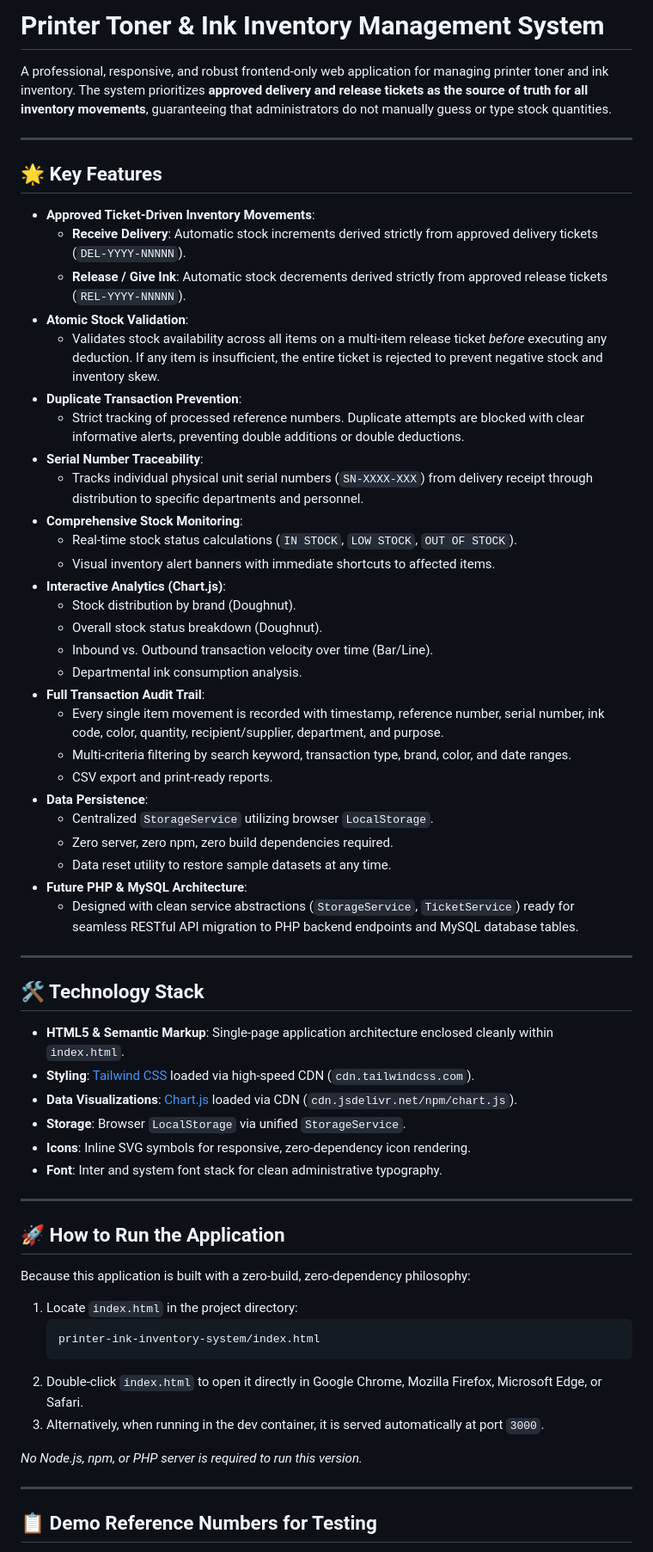
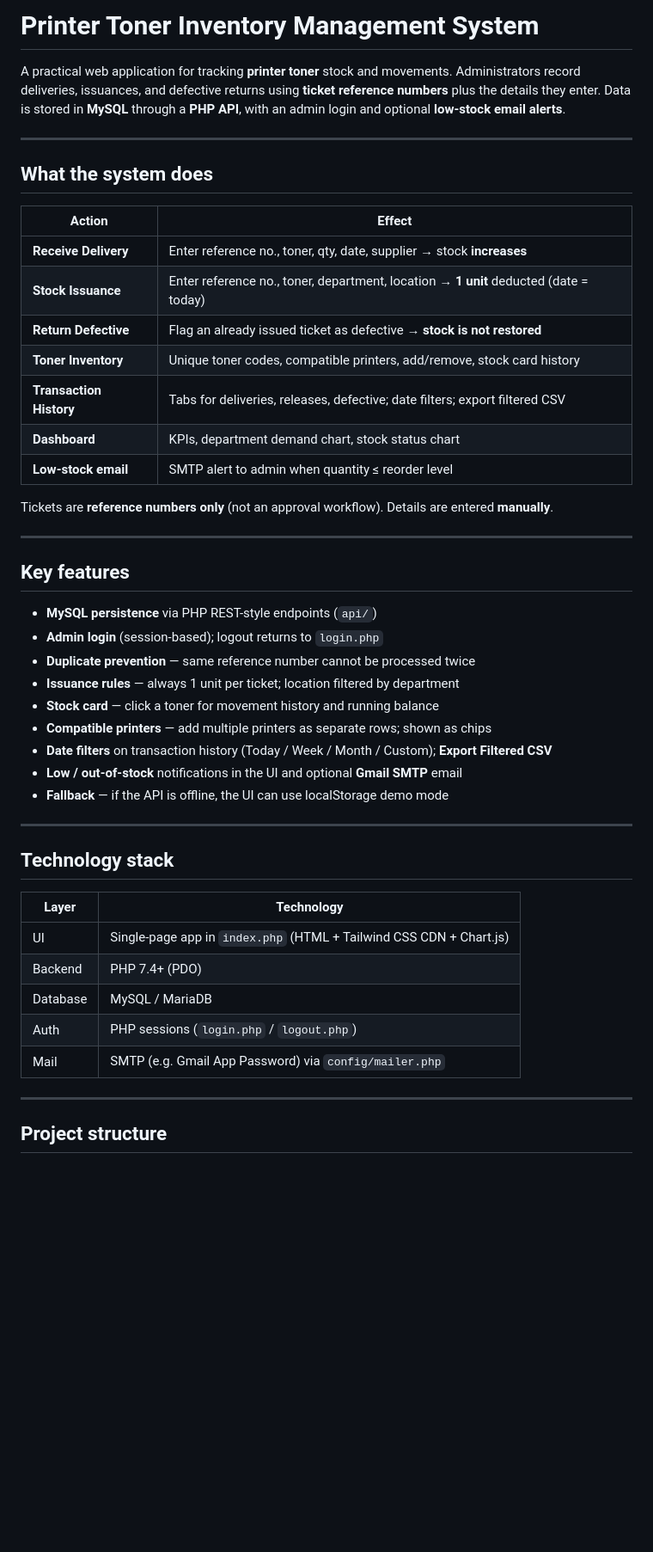
Before and after one commit to davidandreifornis-lgtm/drafts, a Markdown page: README.md, the part around one of its changes. Shown at 86% size. Rendered like a GitHub page; blank space fills up the shorter version.

````diff
--- a/README.md
+++ b/README.md
@@ -1,66 +1,50 @@
-# Printer Toner & Ink Inventory Management System
+# Printer Toner Inventory Management System
 
-A professional, responsive, and robust frontend-only web application for managing printer toner and ink inventory. The system prioritizes **approved delivery and release tickets as the source of truth for all inventory movements**, guaranteeing that administrators do not manually guess or type stock quantities.
+A practical web application for tracking **printer toner** stock and movements. Administrators record deliveries, issuances, and defective returns using **ticket reference numbers** plus the details they enter. Data is stored in **MySQL** through a **PHP API**, with an admin login and optional **low-stock email alerts**.
 
 ---
 
-## 🌟 Key Features
+## What the system does
 
-- **Approved Ticket-Driven Inventory Movements**:
-  - **Receive Delivery**: Automatic stock increments derived strictly from approved delivery tickets (`DEL-YYYY-NNNNN`).
-  - **Release / Give Ink**: Automatic stock decrements derived strictly from approved release tickets (`REL-YYYY-NNNNN`).
-- **Atomic Stock Validation**:
-  - Validates stock availability across all items on a multi-item release ticket *before* executing any deduction. If any item is insufficient, the entire ticket is rejected to prevent negative stock and inventory skew.
-- **Duplicate Transaction Prevention**:
-  - Strict tracking of processed reference numbers. Duplicate attempts are blocked with clear informative alerts, preventing double additions or double deductions.
-- **Serial Number Traceability**:
-  - Tracks individual physical unit serial numbers (`SN-XXXX-XXX`) from delivery receipt through distribution to specific departments and personnel.
-- **Comprehensive Stock Monitoring**:
-  - Real-time stock status calculations (`IN STOCK`, `LOW STOCK`, `OUT OF STOCK`).
-  - Visual inventory alert banners with immediate shortcuts to affected items.
-- **Interactive Analytics (Chart.js)**:
-  - Stock distribution by brand (Doughnut).
-  - Overall stock status breakdown (Doughnut).
-  - Inbound vs. Outbound transaction velocity over time (Bar/Line).
-  - Departmental ink consumption analysis.
-- **Full Transaction Audit Trail**:
-  - Every single item movement is recorded with timestamp, reference number, serial number, ink code, color, quantity, recipient/supplier, department, and purpose.
-  - Multi-criteria filtering by search keyword, transaction type, brand, color, and date ranges.
-  - CSV export and print-ready reports.
-- **Data Persistence**:
-  - Centralized `StorageService` utilizing browser `LocalStorage`.
-  - Zero server, zero npm, zero build dependencies required.
-  - Data reset utility to restore sample datasets at any time.
-- **Future PHP & MySQL Architecture**:
-  - Designed with clean service abstractions (`StorageService`, `TicketService`) ready for seamless RESTful API migration to PHP backend endpoints and MySQL database tables.
+| Action | Effect |
+|--------|--------|
+| **Receive Delivery** | Enter reference no., toner, qty, date, supplier → stock **increases** |
+| **Stock Issuance** | Enter reference no., toner, department, location → **1 unit** deducted (date = today) |
+| **Return Defective** | Flag an already issued ticket as defective → **stock is not restored** |
+| **Toner Inventory** | Unique toner codes, compatible printers, add/remove, stock card history |
+| **Transaction History** | Tabs for deliveries, releases, defective; date filters; export filtered CSV |
+| **Dashboard** | KPIs, department demand chart, stock status chart |
+| **Low-stock email** | SMTP alert to admin when quantity ≤ reorder level |
+
+Tickets are **reference numbers only** (not an approval workflow). Details are entered **manually**.
 
 ---
 
-## 🛠 Technology Stack
+## Key features
 
-- **HTML5 & Semantic Markup**: Single-page application architecture enclosed cleanly within `index.html`.
-- **Styling**: [Tailwind CSS](https://tailwindcss.com/) loaded via high-speed CDN (`cdn.tailwindcss.com`).
-- **Data Visualizations**: [Chart.js](https://www.chartjs.org/) loaded via CDN (`cdn.jsdelivr.net/npm/chart.js`).
-- **Storage**: Browser `LocalStorage` via unified `StorageService`.
-- **Icons**: Inline SVG symbols for responsive, zero-dependency icon rendering.
-- **Font**: Inter and system font stack for clean administrative typography.
+- **MySQL persistence** via PHP REST-style endpoints (`api/`)
+- **Admin login** (session-based); logout returns to `login.php`
+- **Duplicate prevention** — same reference number cannot be processed twice
+- **Issuance rules** — always 1 unit per ticket; location filtered by department
+- **Stock card** — click a toner for movement history and running balance
+- **Compatible printers** — add multiple printers as separate rows; shown as chips
+- **Date filters** on transaction history (Today / Week / Month / Custom); **Export Filtered CSV**
+- **Low / out-of-stock** notifications in the UI and optional **Gmail SMTP** email
+- **Fallback** — if the API is offline, the UI can use localStorage demo mode
 
 ---
 
-## 🚀 How to Run the Application
+## Technology stack
 
-Because this application is built with a zero-build, zero-dependency philosophy:
-
-1. Locate `index.html` in the project directory:
-   ```bash
-   printer-ink-inventory-system/index.html
-   ```
-2. Double-click `index.html` to open it directly in Google Chrome, Mozilla Firefox, Microsoft Edge, or Safari.
-3. Alternatively, when running in the dev container, it is served automatically at port `3000`.
-
-*No Node.js, npm, or PHP server is required to run this version.*
+| Layer | Technology |
+|-------|------------|
+| UI | Single-page app in `index.php` (HTML + Tailwind CSS CDN + Chart.js) |
+| Backend | PHP 7.4+ (PDO) |
+| Database | MySQL / MariaDB |
+| Auth | PHP sessions (`login.php` / `logout.php`) |
+| Mail | SMTP (e.g. Gmail App Password) via `config/mailer.php` |
 
 ---
 
-## 📋 Demo Reference Numbers for Testing
+## Project structure
 
````
Also changed, not shown: other parts of README.md (+113 -40 lines).
